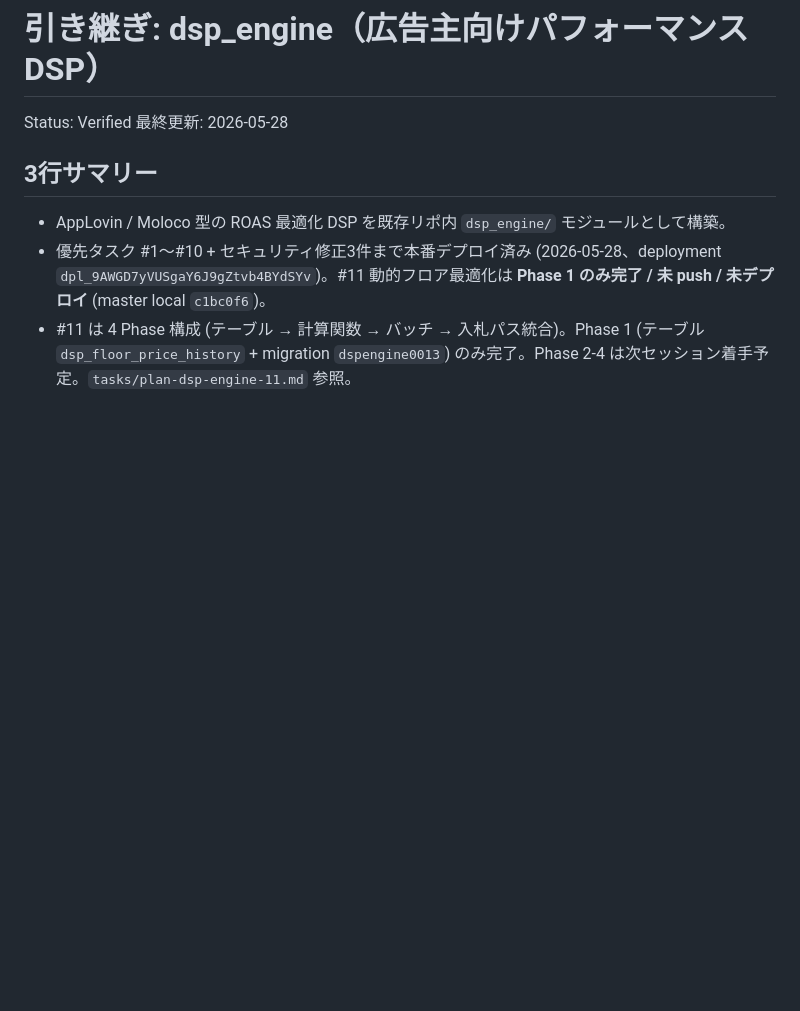
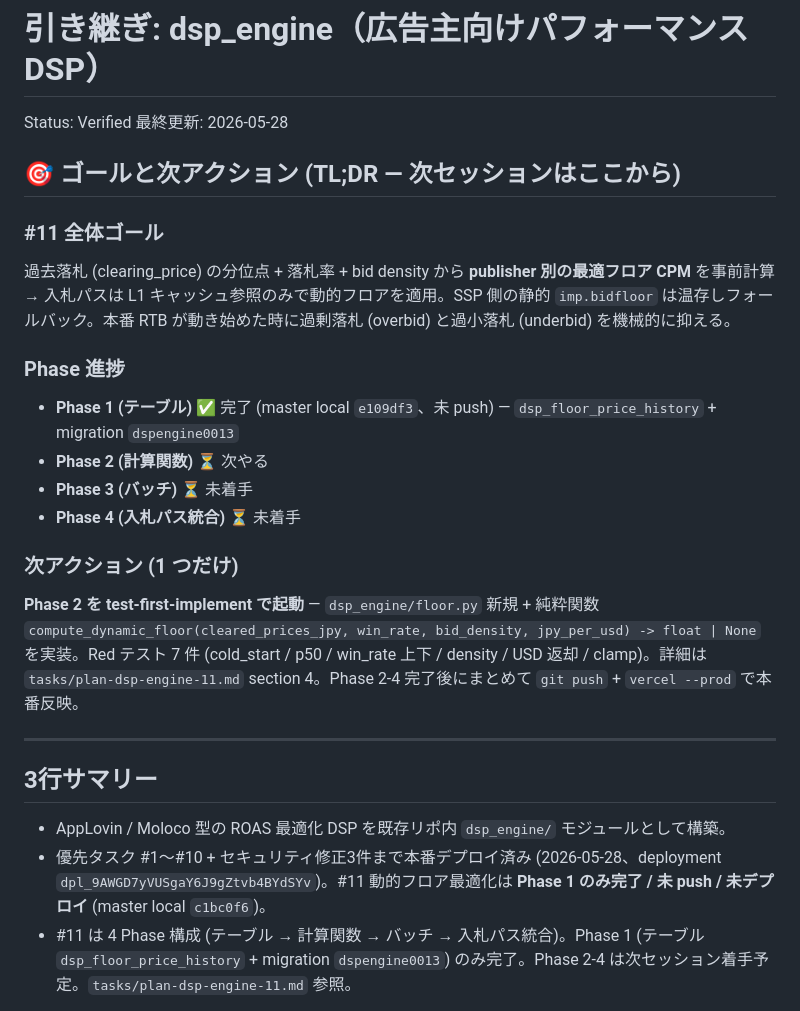
Before and after one commit to Fujifujimon88/ssp, a Markdown page: tasks/handoff-dsp-engine.md, the part around the change. Rendered like a GitHub page; blank space fills up the shorter version.

Commit message:
docs(dsp-engine): handoff にゴールと次アクションを明示 (#11 Phase 2 着手)

```diff
--- a/tasks/handoff-dsp-engine.md
+++ b/tasks/handoff-dsp-engine.md
@@ -2,6 +2,22 @@
 
 Status: Verified
 最終更新: 2026-05-28
+
+## 🎯 ゴールと次アクション (TL;DR — 次セッションはここから)
+
+### #11 全体ゴール
+過去落札 (clearing_price) の分位点 + 落札率 + bid density から **publisher 別の最適フロア CPM** を事前計算 → 入札パスは L1 キャッシュ参照のみで動的フロアを適用。SSP 側の静的 `imp.bidfloor` は温存しフォールバック。本番 RTB が動き始めた時に過剰落札 (overbid) と過小落札 (underbid) を機械的に抑える。
+
+### Phase 進捗
+- **Phase 1 (テーブル)** ✅ 完了 (master local `e109df3`、未 push) — `dsp_floor_price_history` + migration `dspengine0013`
+- **Phase 2 (計算関数)** ⏳ 次やる
+- **Phase 3 (バッチ)** ⏳ 未着手
+- **Phase 4 (入札パス統合)** ⏳ 未着手
+
+### 次アクション (1 つだけ)
+**Phase 2 を test-first-implement で起動** — `dsp_engine/floor.py` 新規 + 純粋関数 `compute_dynamic_floor(cleared_prices_jpy, win_rate, bid_density, jpy_per_usd) -> float | None` を実装。Red テスト 7 件 (cold_start / p50 / win_rate 上下 / density / USD 返却 / clamp)。詳細は `tasks/plan-dsp-engine-11.md` section 4。Phase 2-4 完了後にまとめて `git push` + `vercel --prod` で本番反映。
+
+---
 
 ## 3行サマリー
 - AppLovin / Moloco 型の ROAS 最適化 DSP を既存リポ内 `dsp_engine/` モジュールとして構築。
```
Also changed, not shown: tasks/plan-dsp-engine-11.md (added, +274 -0 lines).
